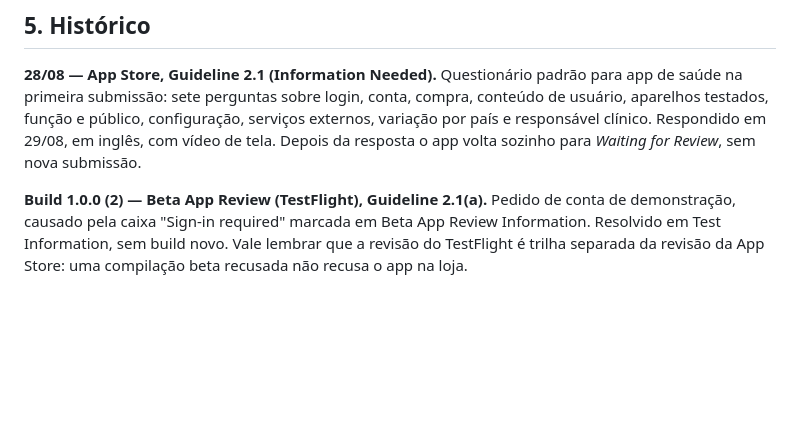
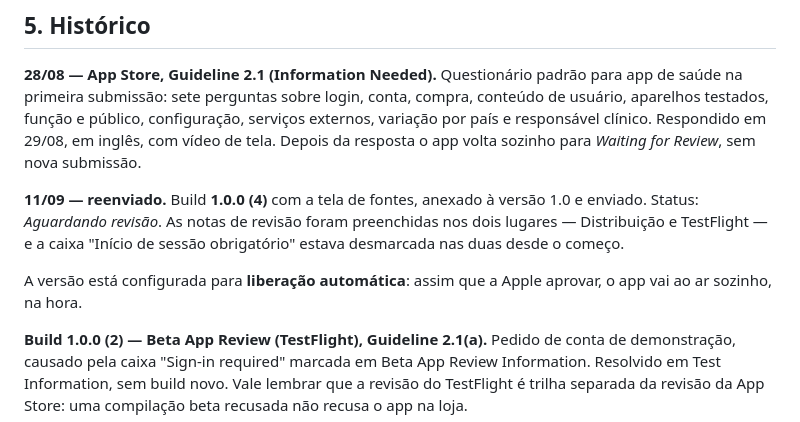
Before and after one commit to henriquecreis-plastica/app-Henrique-Reis, a Markdown page: docs/revisao-apple.md, the part around the change. Rendered like a GitHub page; blank space fills up the shorter version.

Commit message:
docs: registra o reenvio da versão 1.0
Build 1.0.0 (4) anexado à versão e enviado em 11/09, aguardando revisão.
Fica anotado também que a liberação está automática — o app vai ao ar no
momento da aprovação, sem passar por um botão.

Co-Authored-By: Claude Opus 5 <noreply@anthropic.com>
Claude-Session: https://claude.ai/code/session_015V6C8NrgVZWXZCfmSjaris

```diff
--- a/docs/revisao-apple.md
+++ b/docs/revisao-apple.md
@@ -189,6 +189,14 @@ público, configuração, serviços externos, variação por país e responsáve
 clínico. Respondido em 29/08, em inglês, com vídeo de tela. Depois da
 resposta o app volta sozinho para *Waiting for Review*, sem nova submissão.
 
+**11/09 — reenviado.** Build **1.0.0 (4)** com a tela de fontes, anexado
+à versão 1.0 e enviado. Status: *Aguardando revisão*. As notas de revisão
+foram preenchidas nos dois lugares — Distribuição e TestFlight — e a caixa
+"Início de sessão obrigatório" estava desmarcada nas duas desde o começo.
+
+A versão está configurada para **liberação automática**: assim que a Apple
+aprovar, o app vai ao ar sozinho, na hora.
+
 **Build 1.0.0 (2) — Beta App Review (TestFlight), Guideline 2.1(a).**
 Pedido de conta de demonstração, causado pela caixa "Sign-in required"
 marcada em Beta App Review Information. Resolvido em Test Information, sem
```
